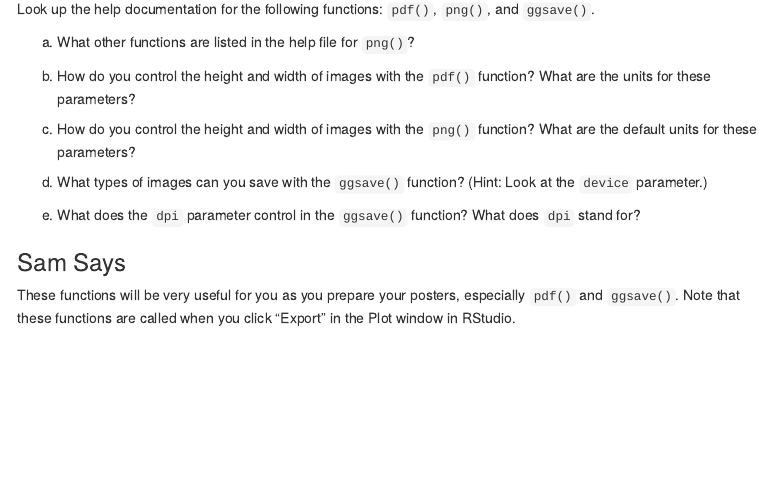
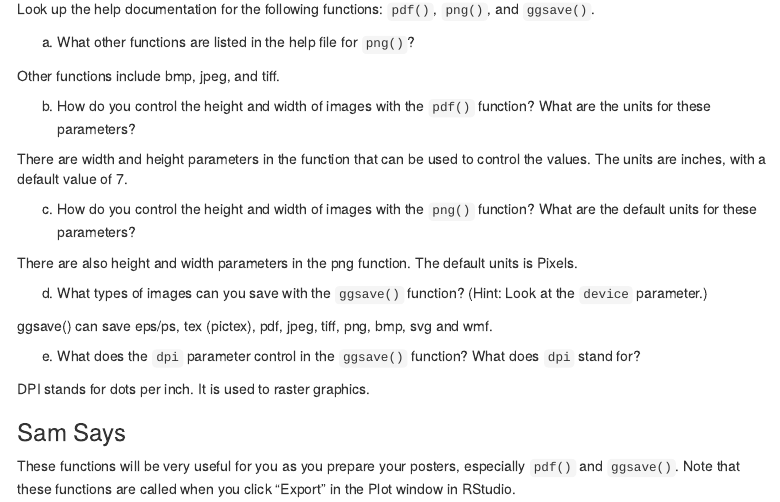
Before and after one commit to mad100141/Group19, an R Markdown document (Lab10Group19.Rmd): the page in a window 1100 px wide, from 1740 px down. Rendered offline with R 4.5, knitr and Pandoc, with nearby package versions; menus at the side of the page are left out.

Commit message:
added answers for #5

```diff
--- a/Lab10Group19.Rmd
+++ b/Lab10Group19.Rmd
@@ -110,14 +110,23 @@ Look up the help documentation for the following functions:  `pdf()`, `png()`, a
 
 (a)  What other functions are listed in the help file for `png()`?
 
+Other functions include bmp, jpeg, and tiff.
+
 (b)  How do you control the height and width of images with the `pdf()` function?  What are the units for these parameters?
+
+There are width and height parameters in the function that can be used to control the values. The units are inches, with a default value of 7.
 
 (c)  How do you control the height and width of images with the `png()` function?  What are the default units for these parameters?
 
+There are also height and width parameters in the png function. The default units is Pixels.
+
 (d)  What types of images can you save with the `ggsave()` function?  (Hint:  Look at the `device` parameter.)
+
+ggsave() can save eps/ps, tex (pictex), pdf, jpeg, tiff, png, bmp, svg and wmf.
 
 (e)  What does the `dpi` parameter control in the `ggsave()` function?  What does `dpi` stand for?
 
+DPI stands for dots per inch. It is used to raster graphics.
 
 ###  Sam Says
 
```
